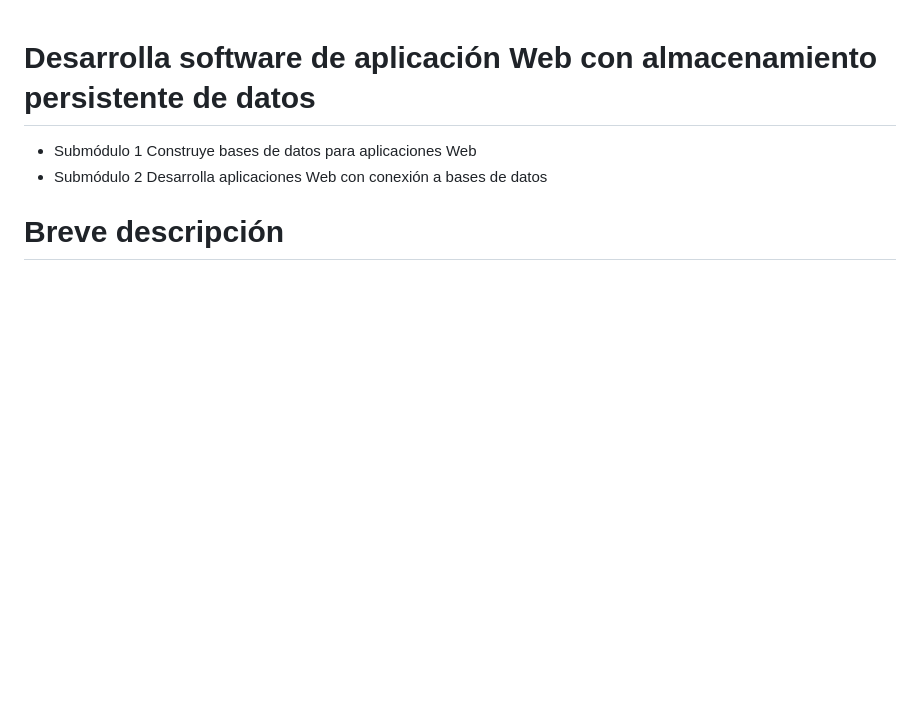
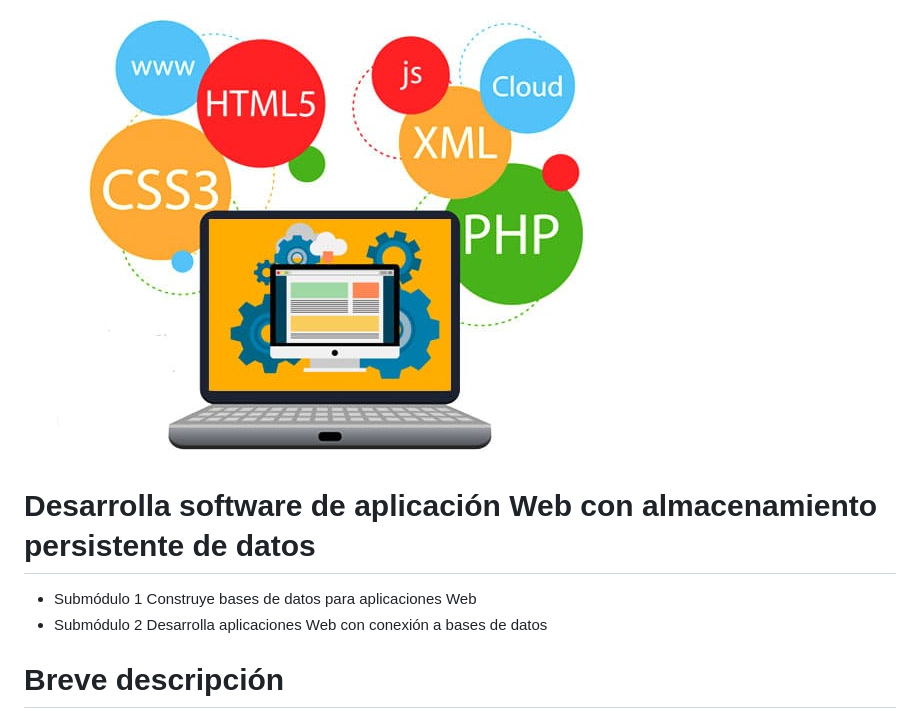
Before and after one commit to Menfist/Programacion-Web, a Markdown page: README.md, the part around the change. Drawn GitHub-style; pictures changed too: imgs/desarrollo-web.jpg (added); blank space fills up the shorter version.

Commit message:
Se integra imagen a README

```diff
--- a/README.md
+++ b/README.md
@@ -1,3 +1,5 @@
+![PHP](/imgs/desarrollo-web.jpg)
+
 # Desarrolla software de aplicación Web con almacenamiento persistente de datos
 
 * Submódulo 1 Construye bases de datos para aplicaciones Web
```
